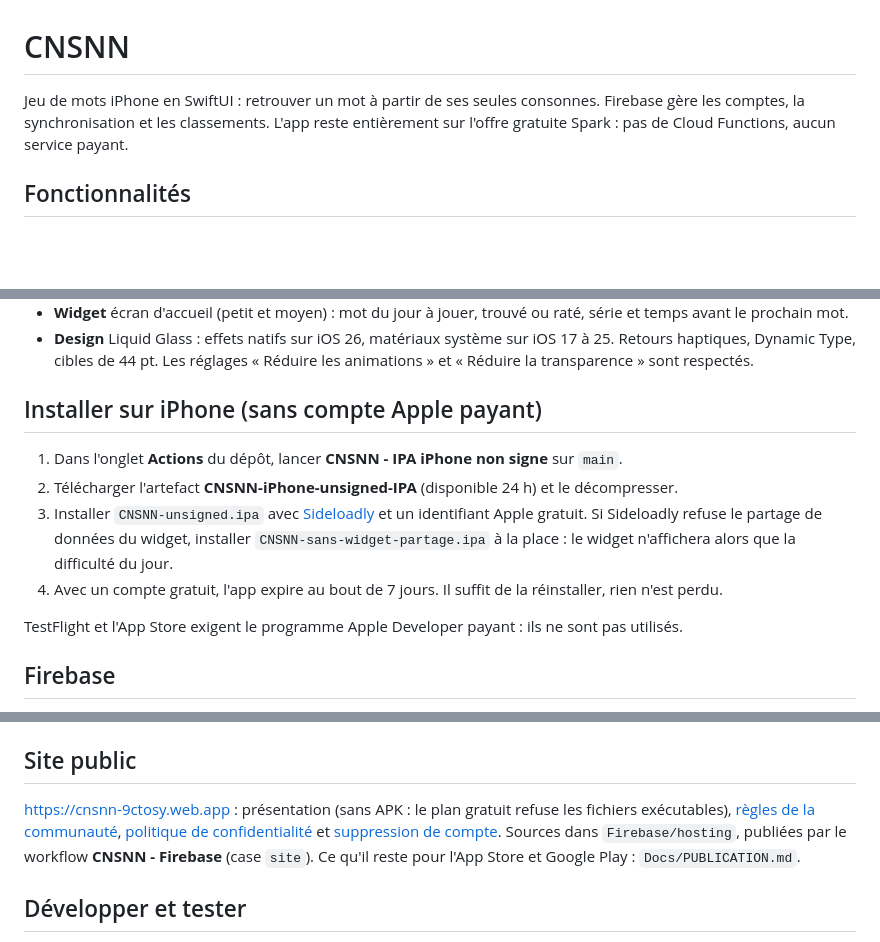
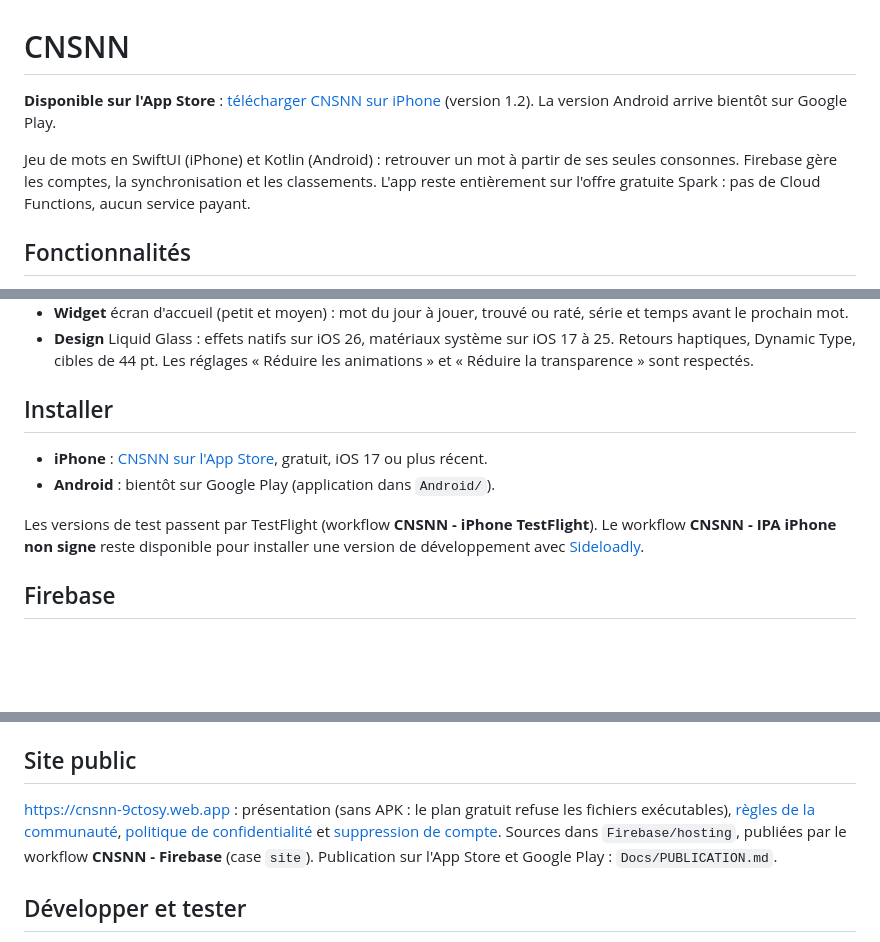
Before and after one commit to yasspoupoutch/CNSNN, a Markdown page: README.md, 3 parts joined by grey strips. Drawn GitHub-style; blank space fills up the shorter version.

Commit message:
README : CNSNN disponible sur l'App Store, Android bientôt (#48)
Claude-Session: https://claude.ai/code/session_01CqAedXhez6aMnoEN4pBDVR

Co-authored-by: Claude <noreply@anthropic.com>

```diff
--- a/README.md
+++ b/README.md
@@ -1,6 +1,8 @@
 # CNSNN
 
-Jeu de mots iPhone en SwiftUI : retrouver un mot à partir de ses seules consonnes. Firebase gère les comptes, la synchronisation et les classements. L'app reste entièrement sur l'offre gratuite Spark : pas de Cloud Functions, aucun service payant.
+**Disponible sur l'App Store** : [télécharger CNSNN sur iPhone](https://apps.apple.com/app/id6823569042) (version 1.2). La version Android arrive bientôt sur Google Play.
+
+Jeu de mots en SwiftUI (iPhone) et Kotlin (Android) : retrouver un mot à partir de ses seules consonnes. Firebase gère les comptes, la synchronisation et les classements. L'app reste entièrement sur l'offre gratuite Spark : pas de Cloud Functions, aucun service payant.
 
 ## Fonctionnalités
 
@@ -20,14 +22,12 @@ Jeu de mots iPhone en SwiftUI : retrouver un mot à partir de ses seules consonn
 - **Widget** écran d'accueil (petit et moyen) : mot du jour à jouer, trouvé ou raté, série et temps avant le prochain mot.
 - **Design** Liquid Glass : effets natifs sur iOS 26, matériaux système sur iOS 17 à 25. Retours haptiques, Dynamic Type, cibles de 44 pt. Les réglages « Réduire les animations » et « Réduire la transparence » sont respectés.
 
-## Installer sur iPhone (sans compte Apple payant)
+## Installer
 
-1. Dans l'onglet **Actions** du dépôt, lancer **CNSNN - IPA iPhone non signe** sur `main`.
-2. Télécharger l'artefact **CNSNN-iPhone-unsigned-IPA** (disponible 24 h) et le décompresser.
-3. Installer `CNSNN-unsigned.ipa` avec [Sideloadly](https://sideloadly.io) et un identifiant Apple gratuit. Si Sideloadly refuse le partage de données du widget, installer `CNSNN-sans-widget-partage.ipa` à la place : le widget n'affichera alors que la difficulté du jour.
-4. Avec un compte gratuit, l'app expire au bout de 7 jours. Il suffit de la réinstaller, rien n'est perdu.
+- **iPhone** : [CNSNN sur l'App Store](https://apps.apple.com/app/id6823569042), gratuit, iOS 17 ou plus récent.
+- **Android** : bientôt sur Google Play (application dans `Android/`).
 
-TestFlight et l'App Store exigent le programme Apple Developer payant : ils ne sont pas utilisés.
+Les versions de test passent par TestFlight (workflow **CNSNN - iPhone TestFlight**). Le workflow **CNSNN - IPA iPhone non signe** reste disponible pour installer une version de développement avec [Sideloadly](https://sideloadly.io).
 
 ## Firebase
 
@@ -41,7 +41,7 @@ TestFlight et l'App Store exigent le programme Apple Developer payant : ils ne s
 
 ## Site public
 
-https://cnsnn-9ctosy.web.app : présentation (sans APK : le plan gratuit refuse les fichiers exécutables), [règles de la communauté](https://cnsnn-9ctosy.web.app/regles), [politique de confidentialité](https://cnsnn-9ctosy.web.app/confidentialite) et [suppression de compte](https://cnsnn-9ctosy.web.app/suppression). Sources dans `Firebase/hosting`, publiées par le workflow **CNSNN - Firebase** (case `site`). Ce qu'il reste pour l'App Store et Google Play : `Docs/PUBLICATION.md`.
+https://cnsnn-9ctosy.web.app : présentation (sans APK : le plan gratuit refuse les fichiers exécutables), [règles de la communauté](https://cnsnn-9ctosy.web.app/regles), [politique de confidentialité](https://cnsnn-9ctosy.web.app/confidentialite) et [suppression de compte](https://cnsnn-9ctosy.web.app/suppression). Sources dans `Firebase/hosting`, publiées par le workflow **CNSNN - Firebase** (case `site`). Publication sur l'App Store et Google Play : `Docs/PUBLICATION.md`.
 
 ## Développer et tester
 
```
